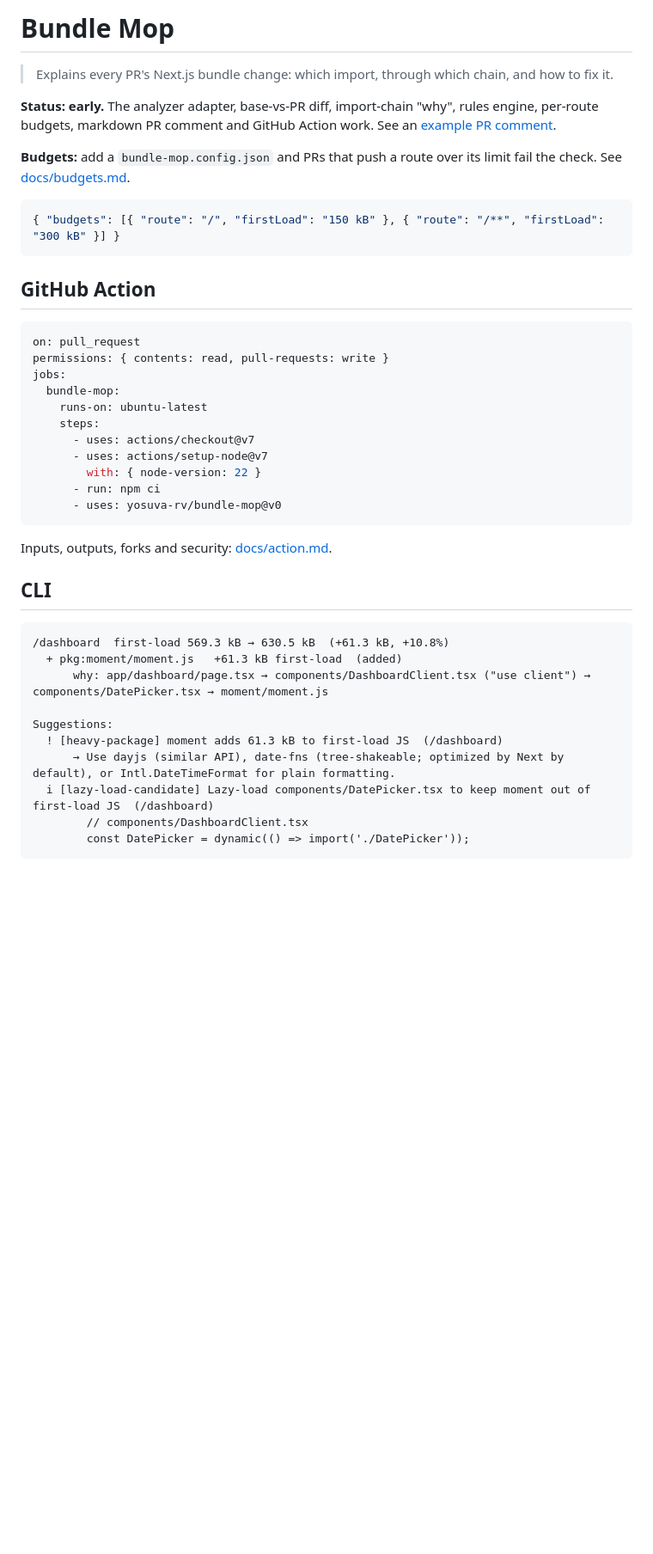
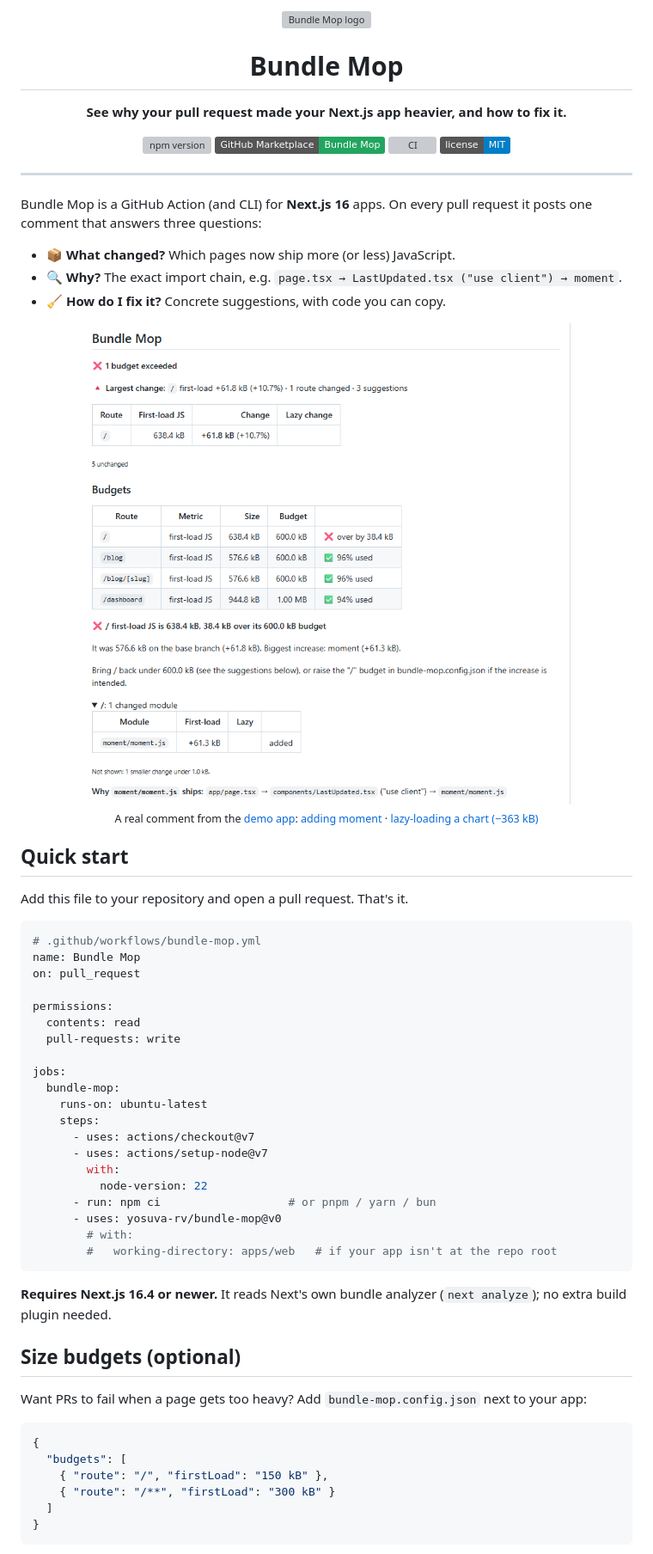
Before and after one commit to actions-marketplace-validations/yosuva-rv_bundle-mop, a Markdown page: README.md, the part around one of its changes. Shown at 86% size. GitHub-like rendering; pictures changed too: docs/assets/pr-comment.png (added); badges without logos; blank space fills up the shorter version; grey boxes are pictures that could not be loaded.

````diff
--- a/README.md
+++ b/README.md
@@ -1,47 +1,76 @@
-# Bundle Mop
+<p align="center">
+  <img src="docs/assets/logo.svg" width="96" height="96" alt="Bundle Mop logo">
+</p>
 
-> Explains every PR's Next.js bundle change: which import, through which chain, and how to fix it.
+<h1 align="center">Bundle Mop</h1>
 
-**Status: early.** The analyzer adapter, base-vs-PR diff, import-chain "why", rules engine, per-route budgets,
-markdown PR comment and GitHub Action work. See an [example PR comment](packages/cli/test/golden/basic-before-to-basic.md).
+<p align="center">
+  <strong>See why your pull request made your Next.js app heavier, and how to fix it.</strong>
+</p>
 
-**Budgets:** add a `bundle-mop.config.json` and PRs that push a route over its limit fail the check.
-See [docs/budgets.md](docs/budgets.md).
+<p align="center">
+  <a href="https://www.npmjs.com/package/bundle-mop"><img src="https://img.shields.io/npm/v/bundle-mop?color=22a55f&label=npm" alt="npm version"></a>
+  <a href="https://github.com/marketplace/actions/bundle-mop"><img src="https://img.shields.io/badge/GitHub%20Marketplace-Bundle%20Mop-22a55f?logo=github" alt="GitHub Marketplace"></a>
+  <a href="https://github.com/yosuva-rv/bundle-mop/actions/workflows/ci.yml"><img src="https://github.com/yosuva-rv/bundle-mop/actions/workflows/ci.yml/badge.svg" alt="CI"></a>
+  <a href="LICENSE"><img src="https://img.shields.io/badge/license-MIT-blue" alt="MIT license"></a>
+</p>
 
-```json
-{ "budgets": [{ "route": "/", "firstLoad": "150 kB" }, { "route": "/**", "firstLoad": "300 kB" }] }
-```
+---
 
-## GitHub Action
+Bundle Mop is a GitHub Action (and CLI) for **Next.js 16** apps. On every pull request it posts one comment that
+answers three questions:
+
+- 📦 **What changed?** Which pages now ship more (or less) JavaScript.
+- 🔍 **Why?** The exact import chain, e.g. `page.tsx → LastUpdated.tsx ("use client") → moment`.
+- 🧹 **How do I fix it?** Concrete suggestions, with code you can copy.
+
+<p align="center">
+  <a href="https://github.com/yosuva-rv/bundle-mop-demo/pull/1">
+    <img src="docs/assets/pr-comment.png" width="640" alt="A Bundle Mop comment on a pull request: the home page grew by 61.8 kB, a size budget was exceeded, and the import chain shows moment coming in through a use-client component">
+  </a>
+  <br>
+  <sub>A real comment from the <a href="https://github.com/yosuva-rv/bundle-mop-demo">demo app</a>: <a href="https://github.com/yosuva-rv/bundle-mop-demo/pull/1">adding moment</a> · <a href="https://github.com/yosuva-rv/bundle-mop-demo/pull/2">lazy-loading a chart (−363 kB)</a></sub>
+</p>
+
+## Quick start
+
+Add this file to your repository and open a pull request. That's it.
 
 ```yaml
+# .github/workflows/bundle-mop.yml
+name: Bundle Mop
 on: pull_request
-permissions: { contents: read, pull-requests: write }
+
+permissions:
+  contents: read
+  pull-requests: write
+
 jobs:
   bundle-mop:
     runs-on: ubuntu-latest
     steps:
       - uses: actions/checkout@v7
       - uses: actions/setup-node@v7
-        with: { node-version: 22 }
-      - run: npm ci
+        with:
+          node-version: 22
+      - run: npm ci                   # or pnpm / yarn / bun
       - uses: yosuva-rv/bundle-mop@v0
+        # with:
+        #   working-directory: apps/web   # if your app isn't at the repo root
 ```
 
-Inputs, outputs, forks and security: [docs/action.md](docs/action.md).
+**Requires Next.js 16.4 or newer.** It reads Next's own bundle analyzer (`next analyze`); no extra build plugin needed.
 
-## CLI
+## Size budgets (optional)
 
-```
-/dashboard  first-load 569.3 kB → 630.5 kB  (+61.3 kB, +10.8%)
-  + pkg:moment/moment.js   +61.3 kB first-load  (added)
-      why: app/dashboard/page.tsx → components/DashboardClient.tsx ("use client") → components/DatePicker.tsx → moment/moment.js
+Want PRs to fail when a page gets too heavy? Add `bundle-mop.config.json` next to your app:
 
-Suggestions:
-  ! [heavy-package] moment adds 61.3 kB to first-load JS  (/dashboard)
-      → Use dayjs (similar API), date-fns (tree-shakeable; optimized by Next by default), or Intl.DateTimeFormat for plain formatting.
-  i [lazy-load-candidate] Lazy-load components/DatePicker.tsx to keep moment out of first-load JS  (/dashboard)
-        // components/DashboardClient.tsx
-        const DatePicker = dynamic(() => import('./DatePicker'));
+```json
+{
+  "budgets": [
+    { "route": "/", "firstLoad": "150 kB" },
+    { "route": "/**", "firstLoad": "300 kB" }
+  ]
+}
 ```
 
````
Also changed, not shown: other parts of README.md (+38 -25 lines), CHANGELOG.md (+5 -0 lines), CONTRIBUTING.md (added, +34 -0 lines), packages/cli/README.md (+5 -1 lines), 1 other file.
